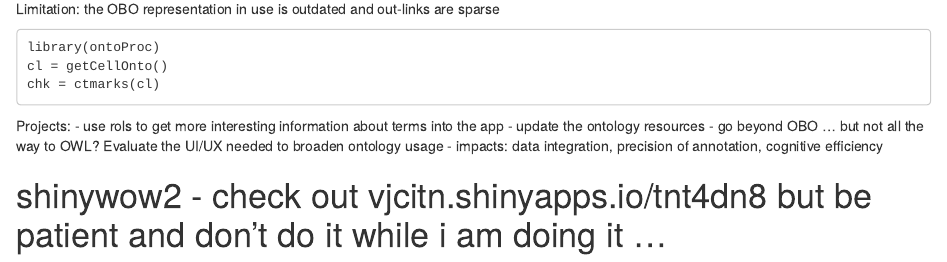
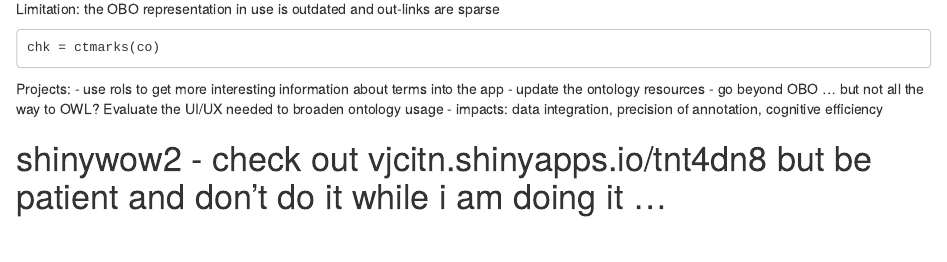
Before and after one commit to vjcitn/CSHstats, an R Markdown document (vignettes/S6_hca_onto.Rmd): the page in a window 1100 px wide, from 3960 px down. Rendered offline with R 4.5, knitr and Pandoc, with nearby package versions; drawn as R Markdown's standard HTML page in place of the format the file asks for; some code elsewhere in the file could not run offline.

Commit message:
fix the getOnto calls in S6 vignette

````diff
--- a/vignettes/S6_hca_onto.Rmd
+++ b/vignettes/S6_hca_onto.Rmd
@@ -187,9 +187,7 @@
 Limitation: the OBO representation in use is outdated and out-links are sparse
 
 ```
-library(ontoProc)
-cl = getCellOnto()
-chk = ctmarks(cl)
+chk = ctmarks(co)
 ```
 
 Projects:
````
Also changed, not shown: docs/deps/data-deps.txt, docs/pkgdown.yml, docs/search.json, vignettes/S6_hca_onto.Rmd (2 more changed lines), 53 other files.
